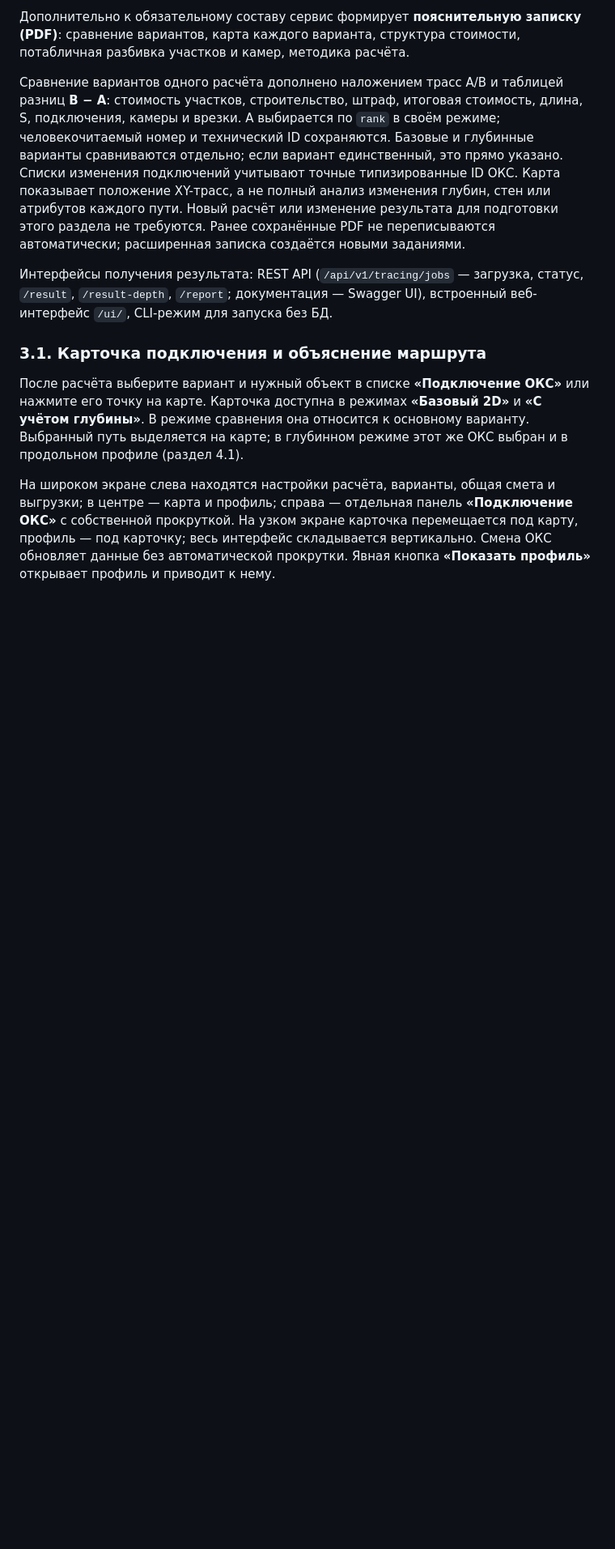
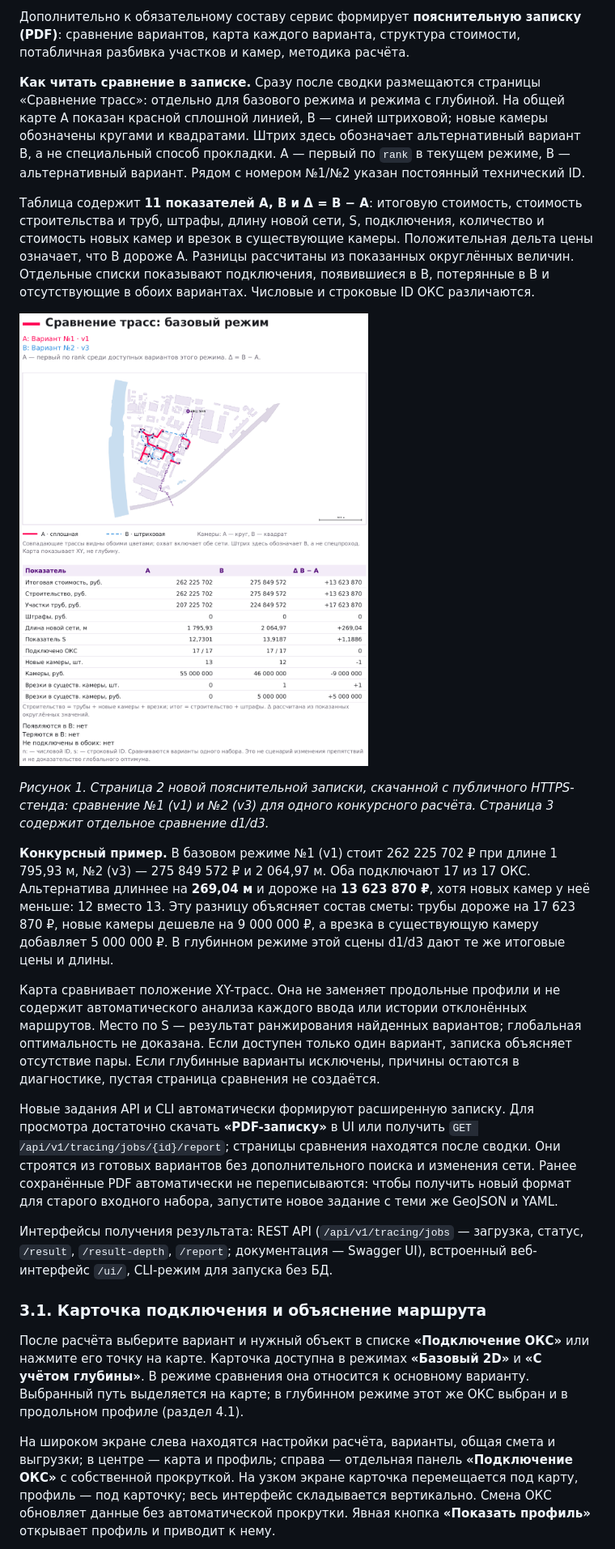
Before and after one commit to dmitrywalther/heatnet, a Markdown page: docs/soprovoditelnaya-dokumentaciya.md, the part around the change printed below. Shown: that part at 81% size. Drawn GitHub-style; pictures changed too: docs/images/report-variant-comparison.png (added); blank space fills up the shorter version.

Commit message:
docs: объяснить сравнение вариантов в PDF

```diff
--- a/docs/soprovoditelnaya-dokumentaciya.md
+++ b/docs/soprovoditelnaya-dokumentaciya.md
@@ -269,16 +271,49 @@ CLI — с кодом 3; недопустимые GeoJSON/PDF не выдают
 записку (PDF)**: сравнение вариантов, карта каждого варианта, структура
 стоимости, потабличная разбивка участков и камер, методика расчёта.
 
-Сравнение вариантов одного расчёта дополнено наложением трасс A/B и таблицей
-разниц **B − A**: стоимость участков, строительство, штраф, итоговая стоимость,
-длина, S, подключения, камеры и врезки. A выбирается по `rank` в своём режиме;
-человекочитаемый номер и технический ID сохраняются. Базовые и глубинные
-варианты сравниваются отдельно; если вариант единственный, это прямо указано.
-Списки изменения подключений учитывают точные типизированные ID ОКС.
-Карта показывает положение XY-трасс, а не полный анализ изменения глубин,
-стен или атрибутов каждого пути. Новый расчёт или изменение результата
-для подготовки этого раздела не требуются. Ранее сохранённые PDF
-не переписываются автоматически; расширенная записка создаётся новыми заданиями.
+**Как читать сравнение в записке.** Сразу после сводки размещаются страницы
+«Сравнение трасс»: отдельно для базового режима и режима с глубиной.
+На общей карте A показан красной сплошной линией, B — синей штриховой;
+новые камеры обозначены кругами и квадратами. Штрих здесь обозначает
+альтернативный вариант B, а не специальный способ прокладки.
+A — первый по `rank` в текущем режиме, B — альтернативный вариант.
+Рядом с номером №1/№2 указан постоянный технический ID.
+
+Таблица содержит **11 показателей A, B и Δ = B − A**: итоговую стоимость,
+стоимость строительства и труб, штрафы, длину новой сети, S, подключения,
+количество и стоимость новых камер и врезок в существующие камеры.
+Положительная дельта цены означает, что B дороже A. Разницы рассчитаны
+из показанных округлённых величин. Отдельные списки показывают подключения,
+появившиеся в B, потерянные в B и отсутствующие в обоих вариантах.
+Числовые и строковые ID ОКС различаются.
+
+![Карта двух вариантов конкурсной сети и таблица различий в основной PDF-записке](images/report-variant-comparison.png)
+
+*Рисунок 1. Страница 2 новой пояснительной записки, скачанной с публичного HTTPS-стенда: сравнение №1 (v1) и №2 (v3) для одного конкурсного расчёта. Страница 3 содержит отдельное сравнение d1/d3.*
+
+**Конкурсный пример.** В базовом режиме №1 (v1) стоит 262 225 702 ₽
+при длине 1 795,93 м, №2 (v3) — 275 849 572 ₽ и 2 064,97 м.
+Оба подключают 17 из 17 ОКС. Альтернатива длиннее на **269,04 м**
+и дороже на **13 623 870 ₽**, хотя новых камер у неё меньше: 12 вместо 13.
+Эту разницу объясняет состав сметы: трубы дороже на 17 623 870 ₽,
+новые камеры дешевле на 9 000 000 ₽, а врезка в существующую камеру
+добавляет 5 000 000 ₽. В глубинном режиме этой сцены d1/d3 дают те же
+итоговые цены и длины.
+
+Карта сравнивает положение XY-трасс. Она не заменяет продольные профили
+и не содержит автоматического анализа каждого ввода или истории отклонённых
+маршрутов. Место по S — результат ранжирования найденных вариантов;
+глобальная оптимальность не доказана. Если доступен только один вариант,
+записка объясняет отсутствие пары. Если глубинные варианты исключены,
+причины остаются в диагностике, пустая страница сравнения не создаётся.
+
+Новые задания API и CLI автоматически формируют расширенную записку.
+Для просмотра достаточно скачать **«PDF-записку»** в UI или получить
+`GET /api/v1/tracing/jobs/{id}/report`; страницы сравнения находятся после
+сводки. Они строятся из готовых вариантов без дополнительного поиска
+и изменения сети. Ранее сохранённые PDF автоматически не переписываются:
+чтобы получить новый формат для старого входного набора, запустите новое
+задание с теми же GeoJSON и YAML.
 
 Интерфейсы получения результата: REST API (`/api/v1/tracing/jobs` — загрузка,
 статус, `/result`, `/result-depth`, `/report`; документация — Swagger UI),
```
Also changed, not shown: other parts of docs/soprovoditelnaya-dokumentaciya.md (+38 -21 lines).
